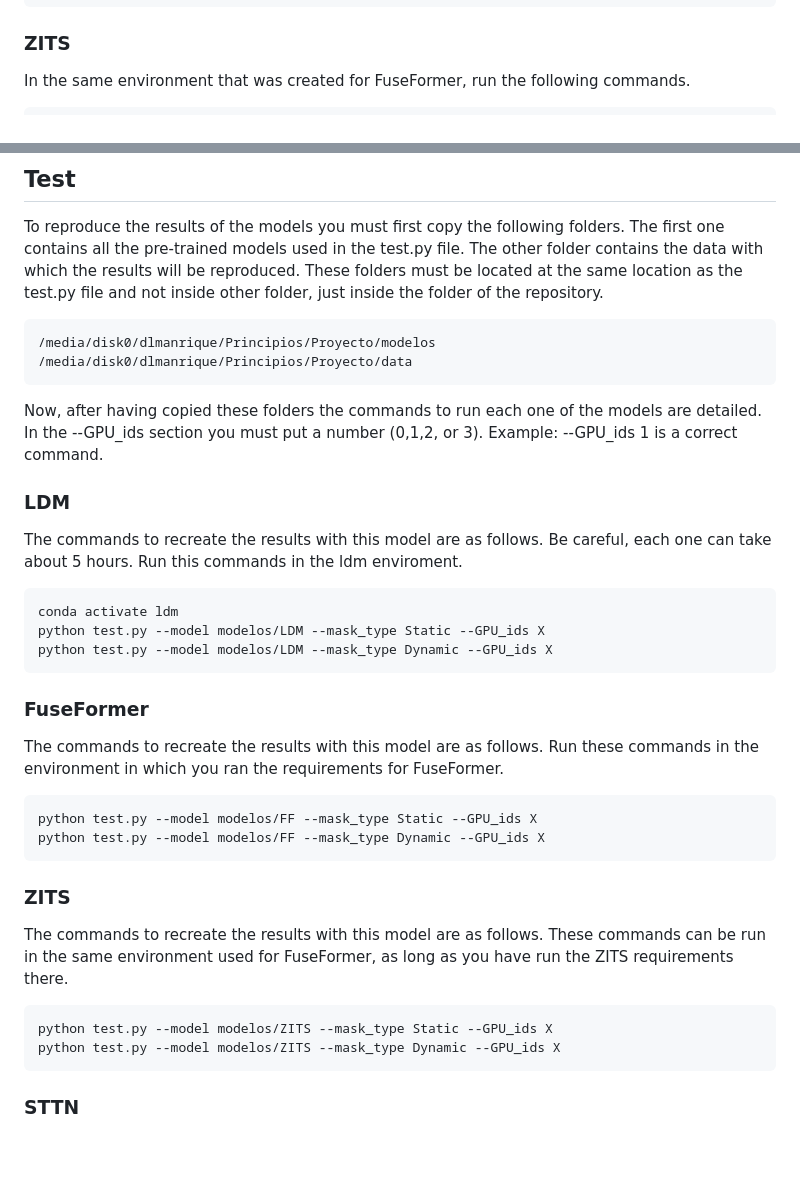
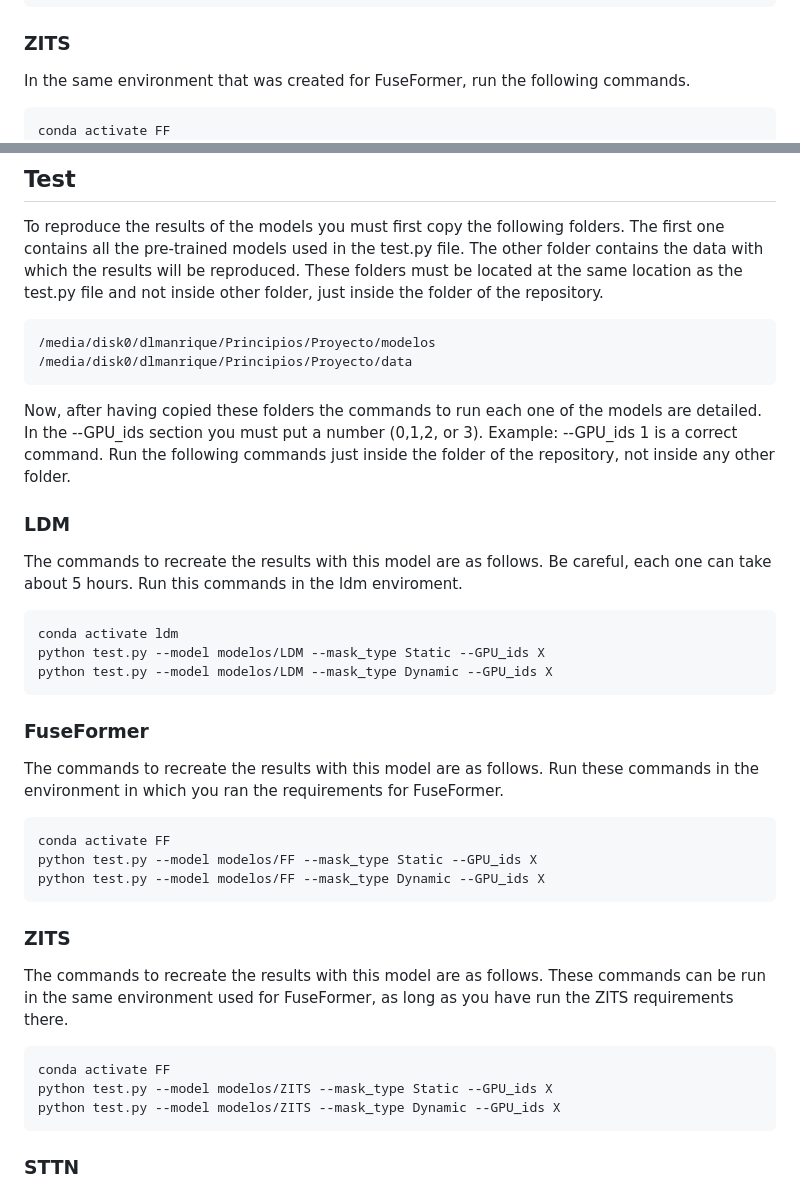
Before and after one commit to IBIO4490/final_project-manrique_robayo, a Markdown page: README.md, 2 parts joined by grey strips. Rendered like a GitHub page; blank space fills up the shorter version.

````diff
--- a/README.md
+++ b/README.md
@@ -34,6 +34,7 @@ pip install scikit-image
 
 In the same environment that was created for FuseFormer, run the following commands.
 ```
+conda activate FF
 pip install torch==1.9.0+cu111 torchvision==0.10.0+cu111 torchaudio==0.9.0 -f https://download.pytorch.org/whl/torch_stable.html
 cd ZITS_inpainting
 pip install -r requirement.txt
@@ -57,7 +58,7 @@ To reproduce the results of the models you must first copy the following folders
 /media/disk0/dlmanrique/Principios/Proyecto/modelos
 /media/disk0/dlmanrique/Principios/Proyecto/data
 ```
-Now, after having copied these folders the commands to run each one of the models are detailed. In the --GPU_ids section you must put a number (0,1,2, or 3). Example: --GPU_ids 1 is a correct command.
+Now, after having copied these folders the commands to run each one of the models are detailed. In the --GPU_ids section you must put a number (0,1,2, or 3). Example: --GPU_ids 1 is a correct command. Run the following commands just inside the folder of the repository, not inside any other folder.
 
 ### LDM
 
@@ -72,6 +73,7 @@ python test.py --model modelos/LDM --mask_type Dynamic --GPU_ids X
 
 The commands to recreate the results with this model are as follows. Run these commands in the environment in which you ran the requirements for FuseFormer.
 ```
+conda activate FF
 python test.py --model modelos/FF --mask_type Static --GPU_ids X
 python test.py --model modelos/FF --mask_type Dynamic --GPU_ids X
 ```
@@ -79,6 +81,7 @@ python test.py --model modelos/FF --mask_type Dynamic --GPU_ids X
 ### ZITS
 The commands to recreate the results with this model are as follows. These commands can be run in the same environment used for FuseFormer, as long as you have run the ZITS requirements there.
 ```
+conda activate FF
 python test.py --model modelos/ZITS --mask_type Static --GPU_ids X
 python test.py --model modelos/ZITS --mask_type Dynamic --GPU_ids X
 ```
````
